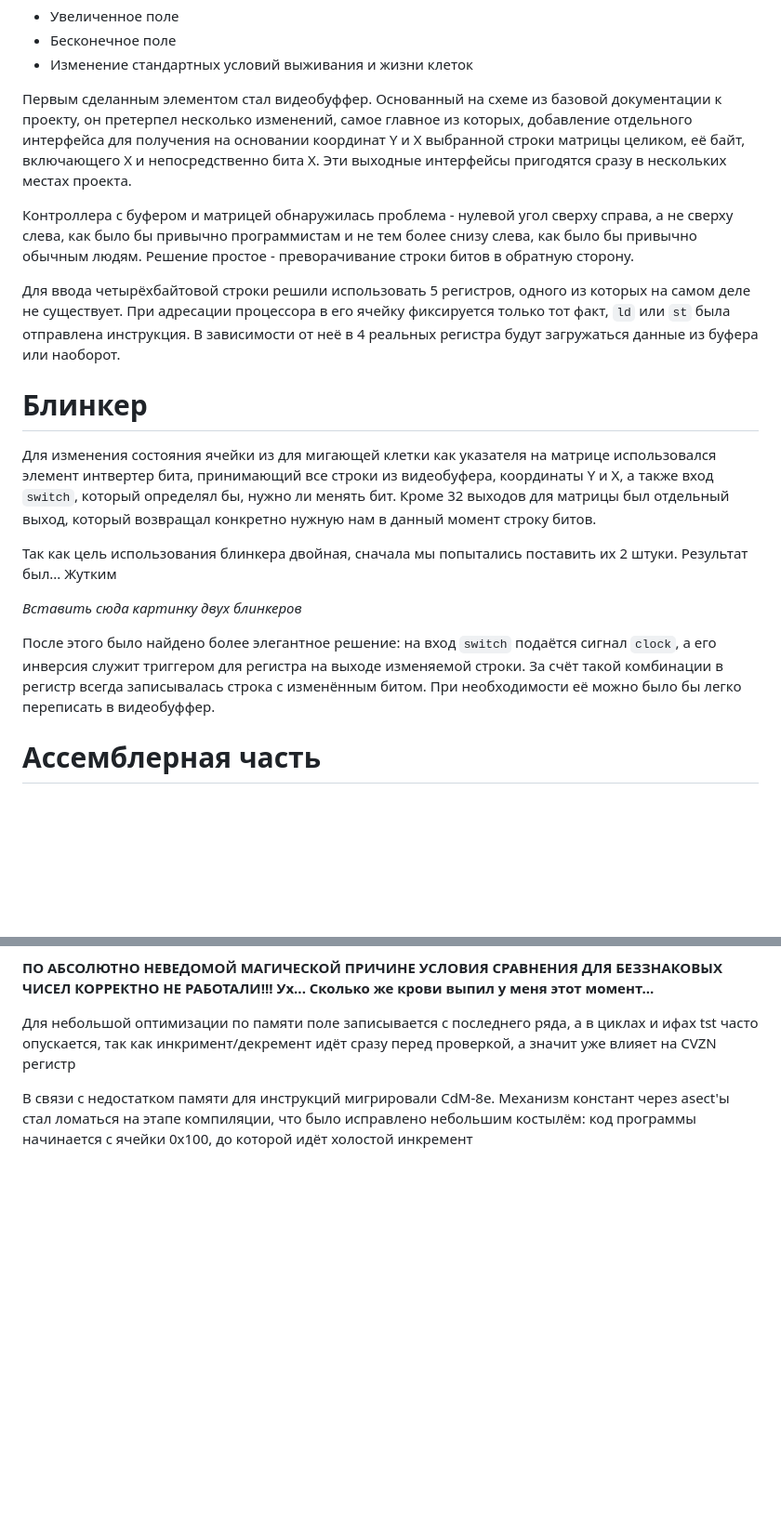
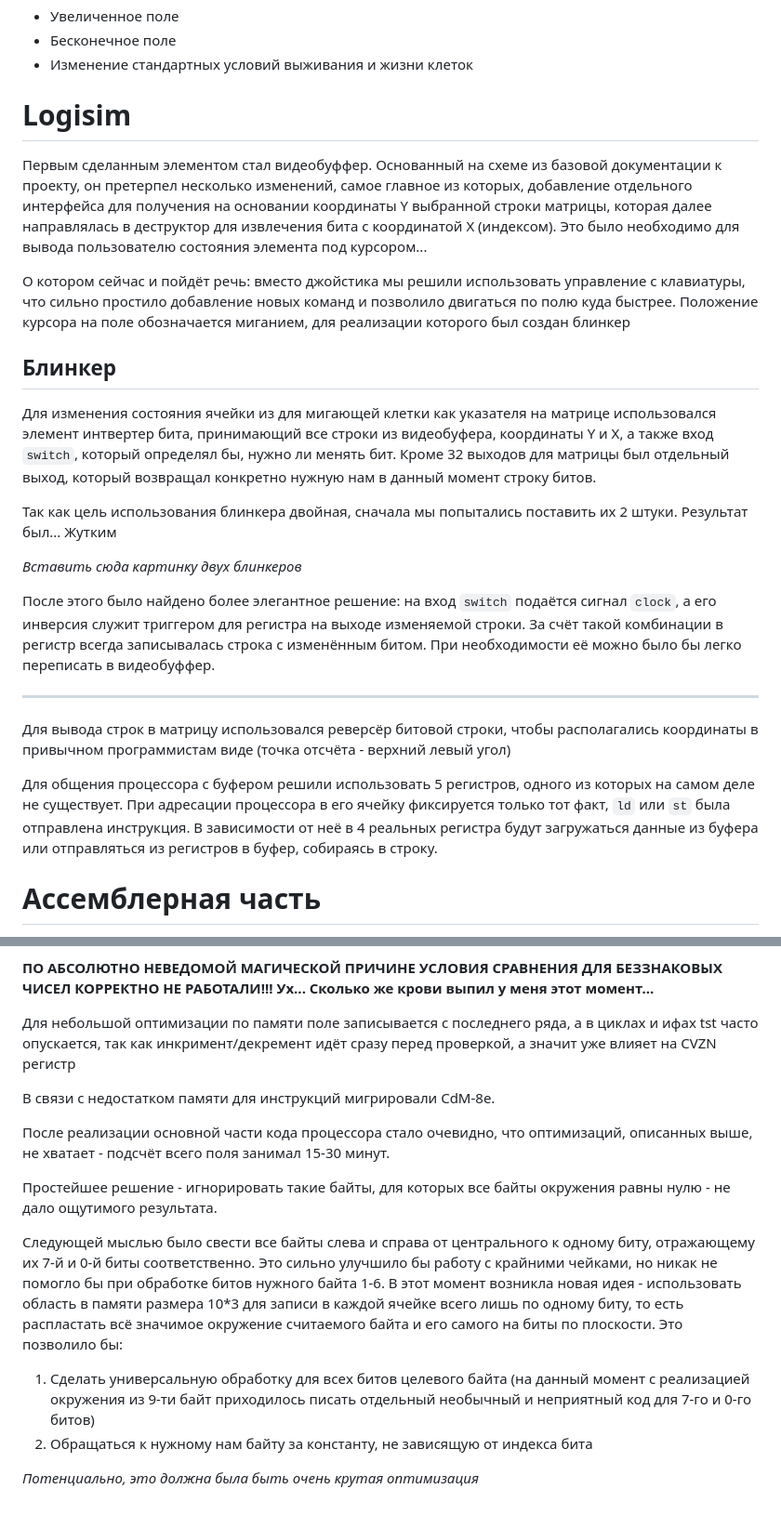
Before and after one commit to KozlovKV/game-life, a Markdown page: thinks-for-presentation.md, 2 parts joined by grey strips. Shown: that part at 93% size. Rendered like a GitHub page; blank space fills up the shorter version.

Commit message:
Add presentation notes and extend docs

```diff
--- a/thinks-for-presentation.md
+++ b/thinks-for-presentation.md
@@ -5,13 +5,13 @@
 - Бесконечное поле
 - Изменение стандартных условий выживания и жизни клеток
 
-Первым сделанным элементом стал видеобуффер. Основанный на схеме из базовой документации к проекту, он претерпел несколько изменений, самое главное из которых, добавление отдельного интерфейса для получения на основании координат Y и X выбранной строки матрицы целиком, её байт, включающего X и непосредственно бита X. Эти выходные интерфейсы пригодятся сразу в нескольких местах проекта.
+# Logisim
 
-Контроллера с буфером и матрицей обнаружилась проблема - нулевой угол сверху справа, а не сверху слева, как было бы привычно программистам и не тем более снизу слева, как было бы привычно обычным людям. Решение простое - преворачивание строки битов в обратную сторону.
+Первым сделанным элементом стал видеобуффер. Основанный на схеме из базовой документации к проекту, он претерпел несколько изменений, самое главное из которых, добавление отдельного интерфейса для получения на основании координаты Y выбранной строки матрицы, которая далее направлялась в деструктор для извлечения бита с координатой X (индексом). Это было необходимо для вывода пользователю состояния элемента под курсором...
 
-Для ввода четырёхбайтовой строки решили использовать 5 регистров, одного из которых на самом деле не существует. При адресации процессора в его ячейку фиксируется только тот факт, `ld` или `st` была отправлена инструкция. В зависимости от неё в 4 реальных регистра будут загружаться данные из буфера или наоборот.
+О котором сейчас и пойдёт речь: вместо джойстика мы решили использовать управление с клавиатуры, что сильно простило добавление новых команд и позволило двигаться по полю куда быстрее. Положение курсора на поле обозначается миганием, для реализации которого был создан блинкер
 
-# Блинкер
+## Блинкер
 Для изменения состояния ячейки из для мигающей клетки как указателя на матрице использовался элемент интвертер бита, принимающий все строки из видеобуфера, координаты Y и X, а также вход `switch`, который определял бы, нужно ли менять бит. Кроме 32 выходов для матрицы был отдельный выход, который возвращал конкретно нужную нам в данный момент строку битов.
 
 Так как цель использования блинкера двойная, сначала мы попытались поставить их 2 штуки. Результат был... Жутким
@@ -19,6 +19,14 @@
 *Вставить сюда картинку двух блинкеров*
 
 После этого было найдено более элегантное решение: на вход `switch` подаётся сигнал `clock`, а его инверсия служит триггером для регистра на выходе изменяемой строки. За счёт такой комбинации в регистр всегда записывалась строка с изменённым битом. При необходимости её можно было бы легко переписать в видеобуффер.
+
+---
+
+Для вывода строк в матрицу использовался реверсёр битовой строки, чтобы располагались координаты в привычном программистам виде (точка отсчёта - верхний левый угол)
+
+Для общения процессора с буфером решили использовать 5 регистров, одного из которых на самом деле не существует. При адресации процессора в его ячейку фиксируется только тот факт, `ld` или `st` была отправлена инструкция. В зависимости от неё в 4 реальных регистра будут загружаться данные из буфера или отправляться из регистров в буфер, собираясь в строку.
+
+
 
 # Ассемблерная часть
 Сначала планировалось, что строки матрицы будут запрашиваться процессором из буфера по необходимости, но для ускорения работы было решено сохранять в оперативную память всё текущее поле, а потом отправлять в буфер строки нового состояния поля по одной.
@@ -33,4 +41,14 @@
 
 Для небольшой оптимизации по памяти поле записывается с последнего ряда, а в циклах и ифах tst часто опускается, так как инкримент/декремент идёт сразу перед проверкой, а значит уже влияет на CVZN регистр
 
-В связи с недостатком памяти для инструкций мигрировали CdM-8e. Механизм констант через asect'ы стал ломаться на этапе компиляции, что было исправлено небольшим костылём: код программы начинается с ячейки 0x100, до которой идёт холостой инкремент
+В связи с недостатком памяти для инструкций мигрировали CdM-8e.
+
+После реализации основной части кода процессора стало очевидно, что оптимизаций, описанных выше, не хватает - подсчёт всего поля занимал 15-30 минут.
+
+Простейшее решение - игнорировать такие байты, для которых все байты окружения равны нулю - не дало ощутимого результата.
+
+Следующей мыслью было свести все байты слева и справа от центрального к одному биту, отражающему их 7-й и 0-й биты соответственно. Это сильно улучшило бы работу с крайними чейками, но никак не помогло бы при обработке битов нужного байта 1-6. В этот момент возникла новая идея - использовать область в памяти размера 10*3 для записи в каждой ячейке всего лишь по одному биту, то есть распластать всё значимое окружение считаемого байта и его самого на биты по плоскости. Это позволило бы:
+1. Сделать универсальную обработку для всех битов целевого байта (на данный момент с реализацией окружения из 9-ти байт приходилось писать отдельный необычный и неприятный код для 7-го и 0-го битов)
+2. Обращаться к нужному нам байту за константу, не зависящую от индекса бита
+
+*Потенциально, это должна была быть очень крутая оптимизация*
```
Also changed, not shown: docs/_docs.md (+20 -1 lines), docs/row-reverser-appearance.png (added), docs/row-reverser-circuit.png (added), docs/videobuffer-appearance.png (added), docs/videobuffer-centre.png (added), docs/videobuffer-top.png (added), docs/videobuffer-using.png (added), 1 other file.
